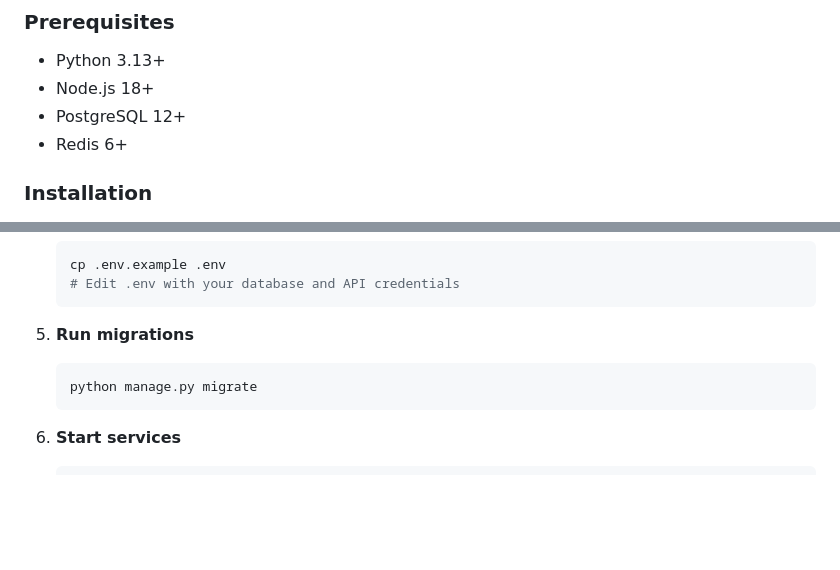
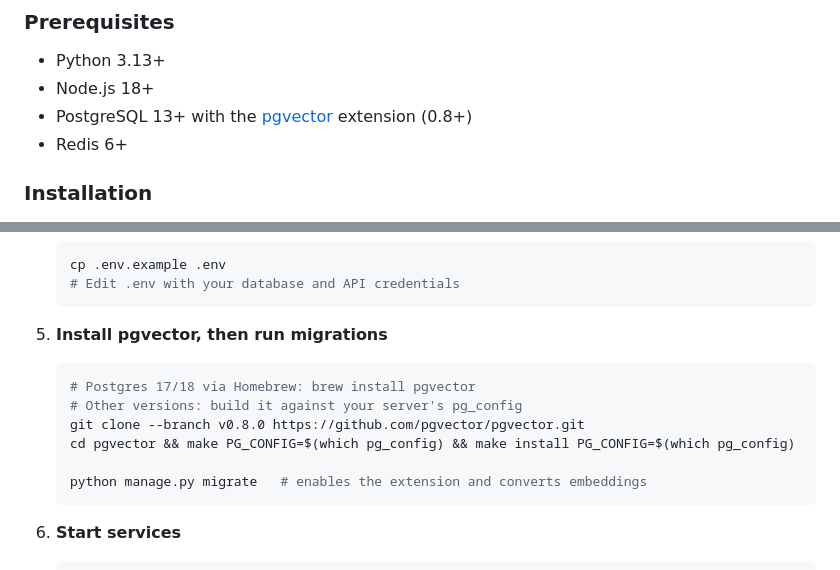
Before and after one commit to Nwachukwu1300/excelpoint, a Markdown page: README.md, 2 parts joined by grey strips. Drawn GitHub-style; blank space fills up the shorter version.

Commit message:
Document pgvector as a setup requirement
Migrations now enable the vector extension, so it must be installed first.

Co-Authored-By: Claude Opus 5.5 <noreply@anthropic.com>

````diff
--- a/README.md
+++ b/README.md
@@ -120,7 +120,7 @@ To bridge the gap between traditional learning methods and modern educational ne
 ### Prerequisites
 - Python 3.13+
 - Node.js 18+
-- PostgreSQL 12+
+- PostgreSQL 13+ with the [pgvector](https://github.com/pgvector/pgvector) extension (0.8+)
 - Redis 6+
 
 ### Installation
@@ -150,9 +150,14 @@ To bridge the gap between traditional learning methods and modern educational ne
    # Edit .env with your database and API credentials
    ```
 
-5. **Run migrations**
+5. **Install pgvector, then run migrations**
    ```bash
-   python manage.py migrate
+   # Postgres 17/18 via Homebrew: brew install pgvector
+   # Other versions: build it against your server's pg_config
+   git clone --branch v0.8.0 https://github.com/pgvector/pgvector.git
+   cd pgvector && make PG_CONFIG=$(which pg_config) && make install PG_CONFIG=$(which pg_config)
+
+   python manage.py migrate   # enables the extension and converts embeddings
    ```
 
 6. **Start services**
````
